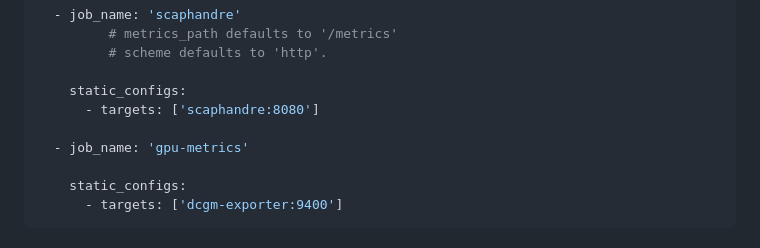
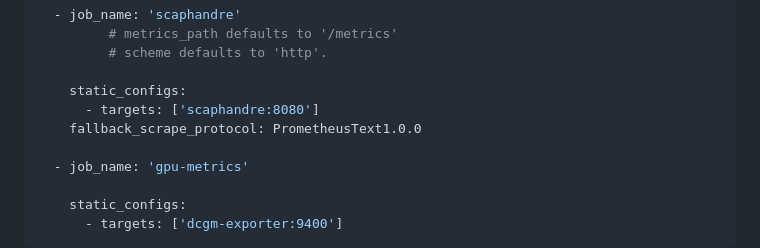
Before and after one commit to ITPNYU/machine-learning-computer, a Markdown page: README.md, the part around the change. GitHub-like rendering.

Commit message:
Update README.md
Add fallback_scrape_protocol because scaphandre doesn't set a content-type

```diff
--- a/README.md
+++ b/README.md
@@ -126,6 +126,7 @@ scrape_configs:
 
     static_configs:
       - targets: ['scaphandre:8080']
+    fallback_scrape_protocol: PrometheusText1.0.0
 
   - job_name: 'gpu-metrics'
 
```
